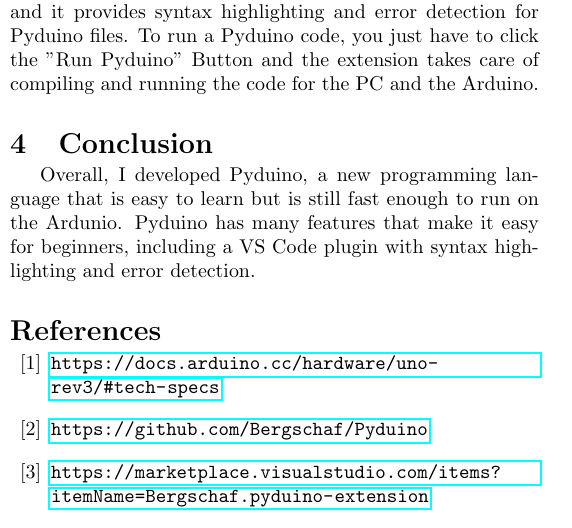
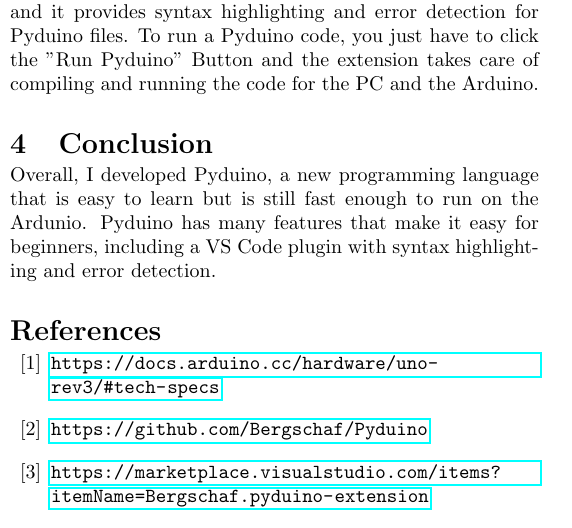
Before and after one commit to Bergschaf/ICYS, a LaTeX document (abstract/main.tex): part of one column of the page, cut so that both start at the same text. Compiled offline with pdfLaTeX.

Commit message:
iteration3

```diff
--- a/abstract/main.tex
+++ b/abstract/main.tex
@@ -55,7 +55,7 @@ In some cases, this can lead to massive performance imporvements. In this exampl
 \\
 Additionally, I developed a VS Code extension for Pyduino to make it as easy as possible to write Pyduino code \cite{Q3}. The extension can be easily installed from the VS Code marketplace and it provides syntax highlighting and error detection for Pyduino files. To run a Pyduino code, you just have to click the "Run Pyduino" Button and the extension takes care of compiling and running the code for the PC and the Arduino.
 \section{Conclusion}
-Overall, I developed Pyduino, a new programming language that is easy to learn but is still fast enough to run on the Ardunio. Pyduino has many features that make it easy for beginners, including a VS Code plugin with syntax highlighting and error detection.
+\noindent Overall, I developed Pyduino, a new programming language that is easy to learn but is still fast enough to run on the Ardunio. Pyduino has many features that make it easy for beginners, including a VS Code plugin with syntax highlighting and error detection.
 
 
 \begin{thebibliography}{99}
```
